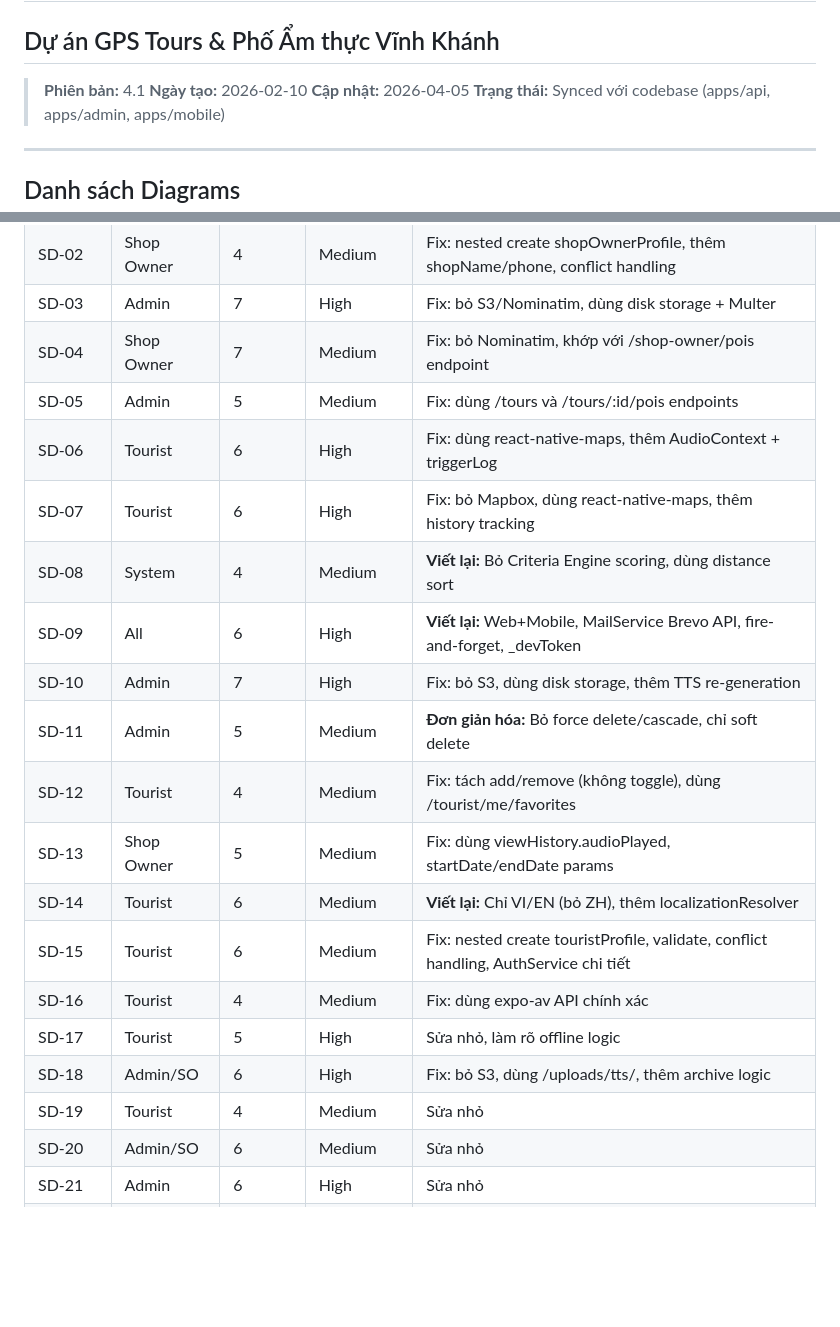
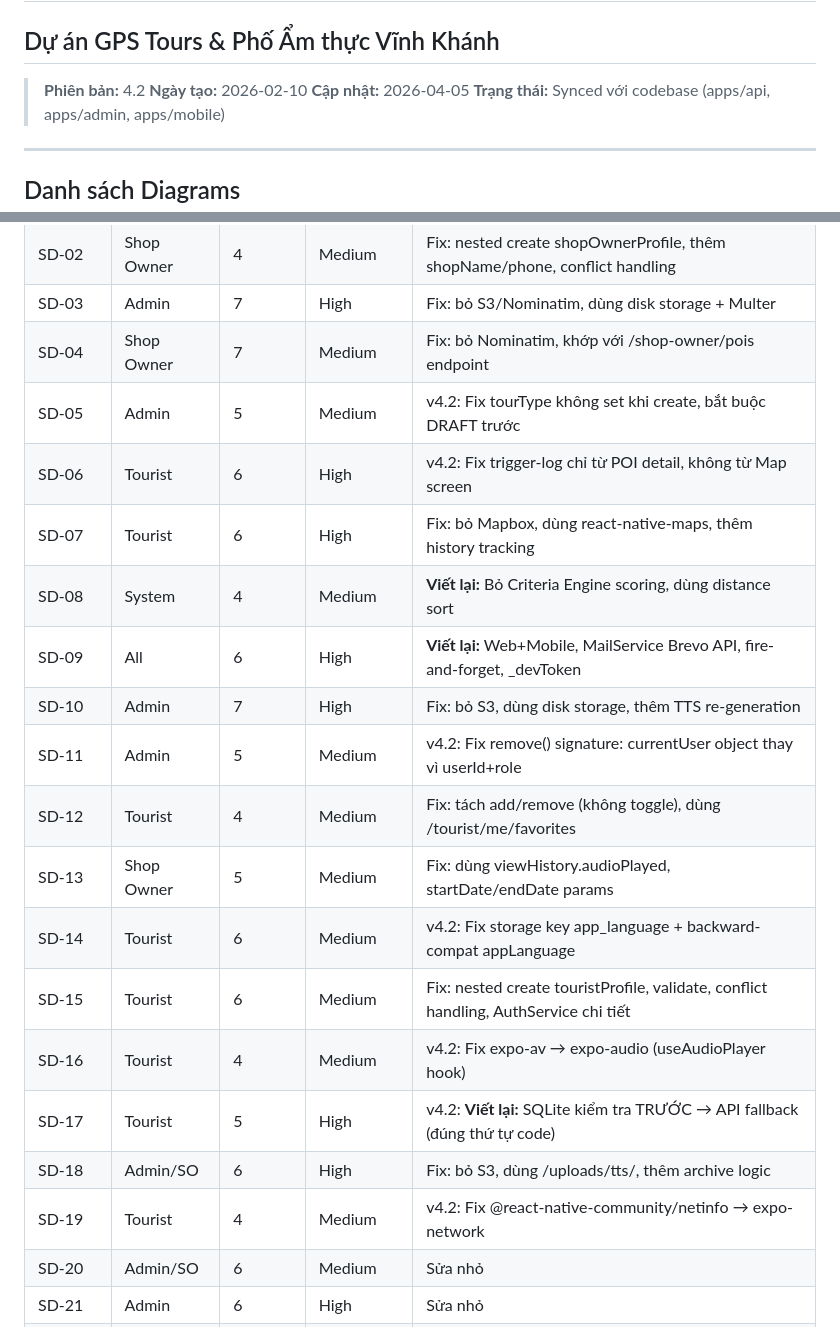
Before and after one commit to Ttuandatt/Seminar, a Markdown page: docs/step3_prd/15_sequence_diagrams.md, 2 parts joined by grey strips. Rendered like a GitHub page; blank space fills up the shorter version.

```diff
--- a/docs/step3_prd/15_sequence_diagrams.md
+++ b/docs/step3_prd/15_sequence_diagrams.md
@@ -1,7 +1,7 @@
 # Sequence Diagrams
 ## Dự án GPS Tours & Phố Ẩm thực Vĩnh Khánh
 
-> **Phiên bản:** 4.1
+> **Phiên bản:** 4.2
 > **Ngày tạo:** 2026-02-10
 > **Cập nhật:** 2026-04-05
 > **Trạng thái:** Synced với codebase (apps/api, apps/admin, apps/mobile)
@@ -1739,21 +1741,21 @@ sequenceDiagram
 | SD-02 | Shop Owner | 4 | Medium | Fix: nested create shopOwnerProfile, thêm shopName/phone, conflict handling |
 | SD-03 | Admin | 7 | High | Fix: bỏ S3/Nominatim, dùng disk storage + Multer |
 | SD-04 | Shop Owner | 7 | Medium | Fix: bỏ Nominatim, khớp với /shop-owner/pois endpoint |
-| SD-05 | Admin | 5 | Medium | Fix: dùng /tours và /tours/:id/pois endpoints |
-| SD-06 | Tourist | 6 | High | Fix: dùng react-native-maps, thêm AudioContext + triggerLog |
+| SD-05 | Admin | 5 | Medium | v4.2: Fix tourType không set khi create, bắt buộc DRAFT trước |
+| SD-06 | Tourist | 6 | High | v4.2: Fix trigger-log chỉ từ POI detail, không từ Map screen |
 | SD-07 | Tourist | 6 | High | Fix: bỏ Mapbox, dùng react-native-maps, thêm history tracking |
 | SD-08 | System | 4 | Medium | **Viết lại:** Bỏ Criteria Engine scoring, dùng distance sort |
 | SD-09 | All | 6 | High | **Viết lại:** Web+Mobile, MailService Brevo API, fire-and-forget, _devToken |
 | SD-10 | Admin | 7 | High | Fix: bỏ S3, dùng disk storage, thêm TTS re-generation |
-| SD-11 | Admin | 5 | Medium | **Đơn giản hóa:** Bỏ force delete/cascade, chỉ soft delete |
+| SD-11 | Admin | 5 | Medium | v4.2: Fix remove() signature: currentUser object thay vì userId+role |
 | SD-12 | Tourist | 4 | Medium | Fix: tách add/remove (không toggle), dùng /tourist/me/favorites |
 | SD-13 | Shop Owner | 5 | Medium | Fix: dùng viewHistory.audioPlayed, startDate/endDate params |
-| SD-14 | Tourist | 6 | Medium | **Viết lại:** Chỉ VI/EN (bỏ ZH), thêm localizationResolver |
+| SD-14 | Tourist | 6 | Medium | v4.2: Fix storage key app_language + backward-compat appLanguage |
 | SD-15 | Tourist | 6 | Medium | Fix: nested create touristProfile, validate, conflict handling, AuthService chi tiết |
-| SD-16 | Tourist | 4 | Medium | Fix: dùng expo-av API chính xác |
-| SD-17 | Tourist | 5 | High | Sửa nhỏ, làm rõ offline logic |
+| SD-16 | Tourist | 4 | Medium | v4.2: Fix expo-av → expo-audio (useAudioPlayer hook) |
+| SD-17 | Tourist | 5 | High | v4.2: **Viết lại:** SQLite kiểm tra TRƯỚC → API fallback (đúng thứ tự code) |
 | SD-18 | Admin/SO | 6 | High | Fix: bỏ S3, dùng /uploads/tts/, thêm archive logic |
-| SD-19 | Tourist | 4 | Medium | Sửa nhỏ |
+| SD-19 | Tourist | 4 | Medium | v4.2: Fix @react-native-community/netinfo → expo-network |
 | SD-20 | Admin/SO | 6 | Medium | Sửa nhỏ |
 | SD-21 | Admin | 6 | High | Sửa nhỏ |
 | SD-22 | Shop Owner | 7 | High | Sửa nhỏ |
```
Also changed, not shown: other parts of docs/step3_prd/15_sequence_diagrams.md (+44 -42 lines).
